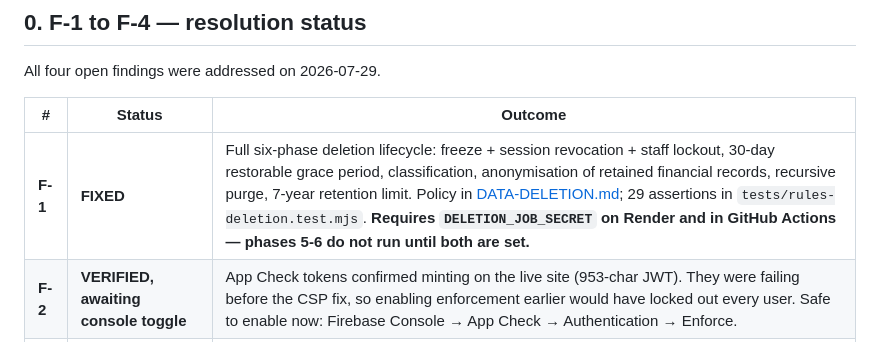
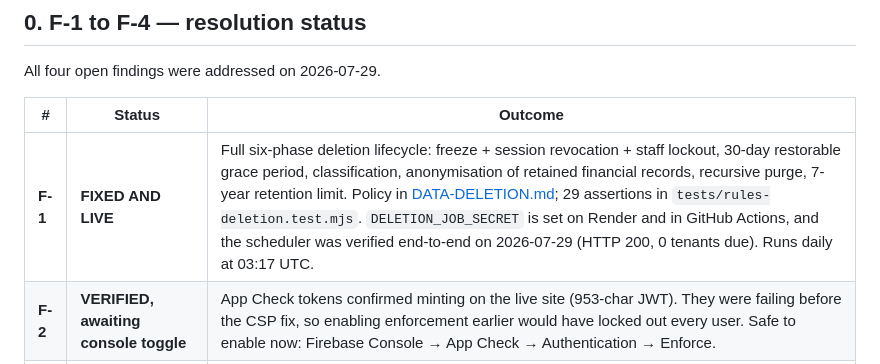
Before and after one commit to Chuwa-John/Smart-Inventory-System, a Markdown page: SECURITY-AUDIT.md, the part around the change. GitHub-like rendering.

```diff
--- a/SECURITY-AUDIT.md
+++ b/SECURITY-AUDIT.md
@@ -18,7 +18,7 @@ All four open findings were addressed on 2026-07-29.
 
 | # | Status | Outcome |
 |---|---|---|
-| **F-1** | **FIXED** | Full six-phase deletion lifecycle: freeze + session revocation + staff lockout, 30-day restorable grace period, classification, anonymisation of retained financial records, recursive purge, 7-year retention limit. Policy in [DATA-DELETION.md](DATA-DELETION.md); 29 assertions in `tests/rules-deletion.test.mjs`. **Requires `DELETION_JOB_SECRET` on Render and in GitHub Actions — phases 5-6 do not run until both are set.** |
+| **F-1** | **FIXED AND LIVE** | Full six-phase deletion lifecycle: freeze + session revocation + staff lockout, 30-day restorable grace period, classification, anonymisation of retained financial records, recursive purge, 7-year retention limit. Policy in [DATA-DELETION.md](DATA-DELETION.md); 29 assertions in `tests/rules-deletion.test.mjs`. `DELETION_JOB_SECRET` is set on Render and in GitHub Actions, and the scheduler was verified end-to-end on 2026-07-29 (HTTP 200, 0 tenants due). Runs daily at 03:17 UTC. |
 | **F-2** | **VERIFIED, awaiting console toggle** | App Check tokens confirmed minting on the live site (953-char JWT). They were failing before the CSP fix, so enabling enforcement earlier would have locked out every user. Safe to enable now: Firebase Console → App Check → Authentication → Enforce. |
 | **F-3** | **FIXED** | `/api/staff/accept-invite` now requires `email_verified` on the signed token. Enforced server-side, so it cannot be skipped by calling the endpoint directly. |
 | **F-4** | **MITIGATED — prevention not reachable** | See the revised F-4 entry below. Direction-coupling was implemented, tested, found to be both breakable and outage-prone, and removed in favour of an honest detective control. |
```
Also changed, not shown: DATA-DELETION.md (+10 -0 lines).
